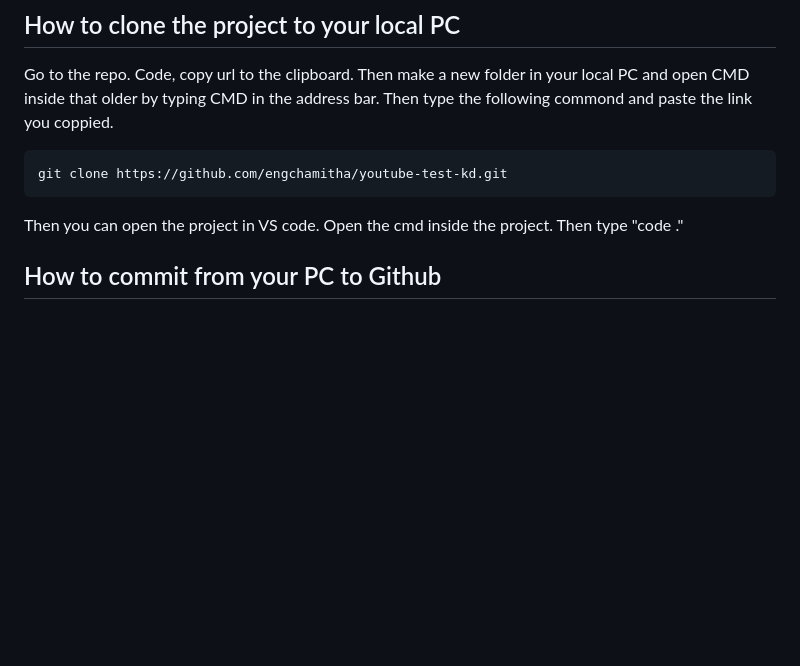
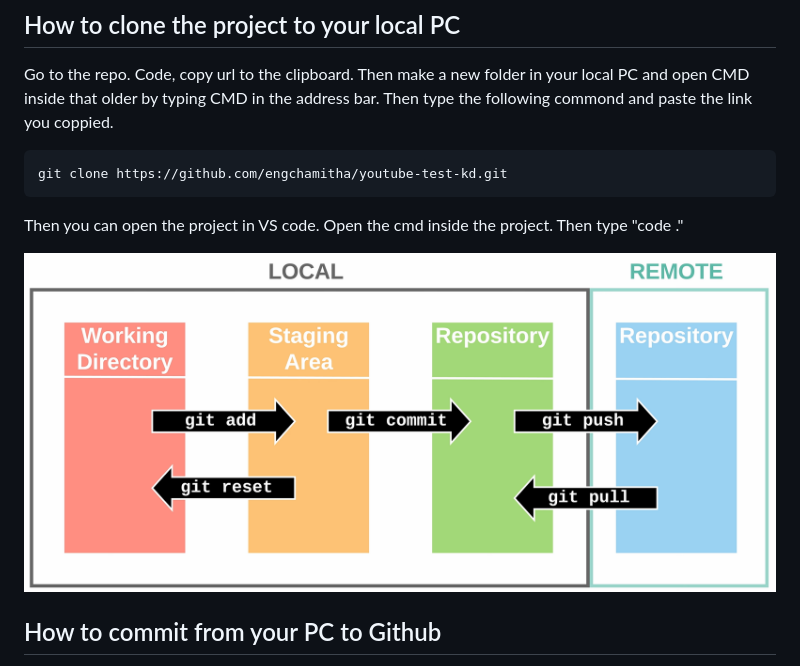
Before and after one commit to engchamitha/youtube-test-kd, a Markdown page: README.md, the part around the change. GitHub-like rendering; pictures changed too: docs/images/readme-1.png (added); blank space fills up the shorter version.

Commit message:
test1

```diff
--- a/README.md
+++ b/README.md
@@ -17,6 +17,8 @@ git clone https://github.com/engchamitha/youtube-test-kd.git
 
 Then you can open the project in VS code. Open the cmd inside the project. Then type "code ."
 
+![Areas of version control](./docs/images/readme-1.png)
+
 ## How to commit from your PC to Github
 
 Change the file name from test.html to index.html. Then go to sourse control in VS code. You can see the changes there. (You need to install GitLense first).
```
